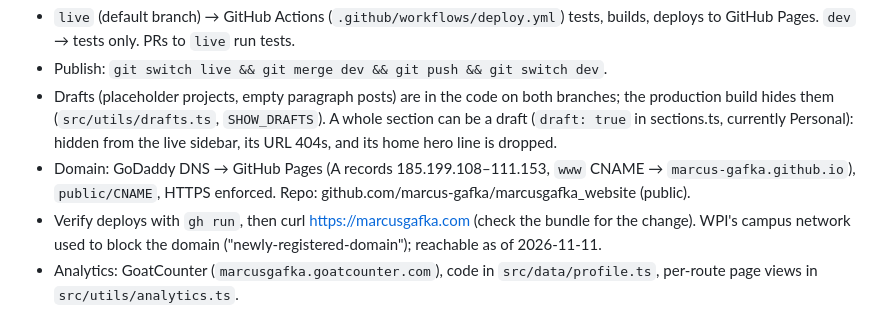
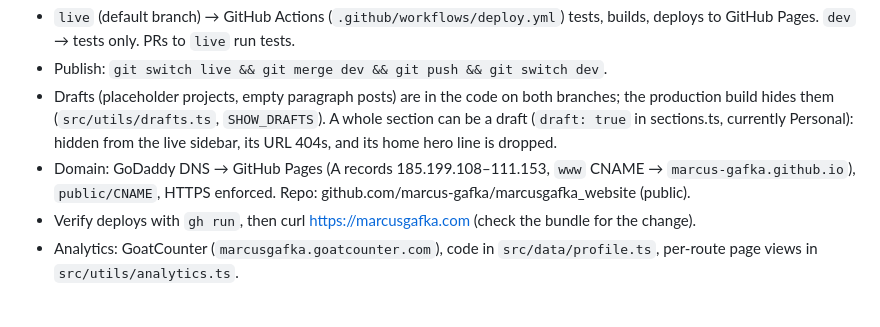
Before and after one commit to marcus-gafka/marcusgafka_website, a Markdown page: CLAUDE.md, the part around the change. Drawn GitHub-style.

Commit message:
CLAUDE.md: drop WPI domain-block note (block has expired)
Co-Authored-By: Claude Opus 5.5 <noreply@anthropic.com>

```diff
--- a/CLAUDE.md
+++ b/CLAUDE.md
@@ -49,7 +49,6 @@ npm run portfolio    # PDF portfolio of the live content → planning/ + public/
   `marcus-gafka.github.io`), `public/CNAME`, HTTPS enforced. Repo:
   github.com/marcus-gafka/marcusgafka_website (public).
 - Verify deploys with `gh run`, then curl https://marcusgafka.com (check the bundle for the change).
-  WPI's campus network used to block the domain ("newly-registered-domain"); reachable as of 2026-11-11.
 - Analytics: GoatCounter (`marcusgafka.goatcounter.com`), code in `src/data/profile.ts`,
   per-route page views in `src/utils/analytics.ts`.
 
```
